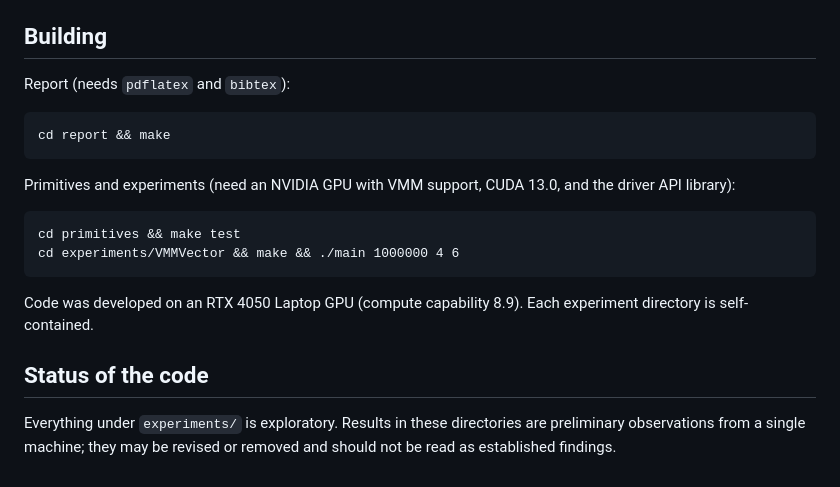
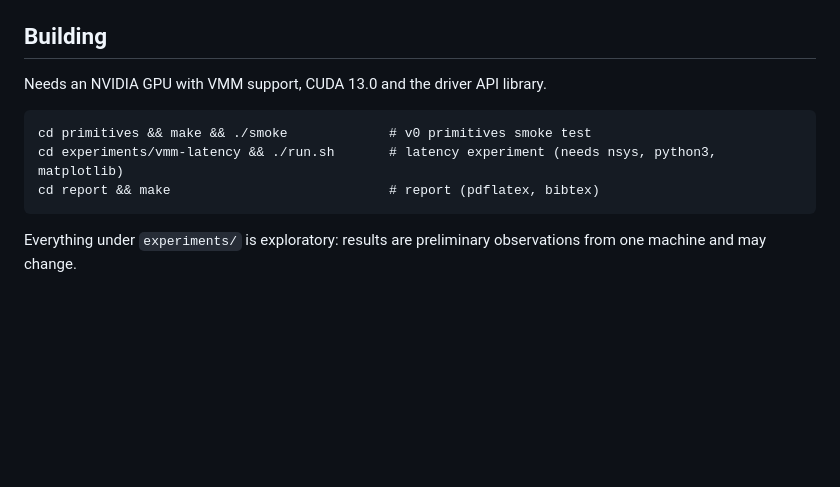
Before and after one commit to sushantpadha/cuda-experiments, a Markdown page: README.md, the part around one of its changes. GitHub-like rendering; blank space fills up the shorter version.

````diff
--- a/README.md
+++ b/README.md
@@ -42,21 +62,12 @@ CLAUDE.md      instructions for AI coding agents working in the repository
 
 ## Building
 
-Report (needs `pdflatex` and `bibtex`):
+Needs an NVIDIA GPU with VMM support, CUDA 13.0 and the driver API library.
 
 ```
-cd report && make
+cd primitives && make && ./smoke             # v0 primitives smoke test
+cd experiments/vmm-latency && ./run.sh       # latency experiment (needs nsys, python3, matplotlib)
+cd report && make                            # report (pdflatex, bibtex)
 ```
 
-Primitives and experiments (need an NVIDIA GPU with VMM support, CUDA 13.0, and the driver API library):
-
-```
-cd primitives && make test
-cd experiments/VMMVector && make && ./main 1000000 4 6
-```
-
-Code was developed on an RTX 4050 Laptop GPU (compute capability 8.9). Each experiment directory is self-contained.
-
-## Status of the code
-
-Everything under `experiments/` is exploratory. Results in these directories are preliminary observations from a single machine; they may be revised or removed and should not be read as established findings.
+Everything under `experiments/` is exploratory: results are preliminary observations from one machine and may change.
````
Also changed, not shown: other parts of README.md (+40 -20 lines), CLAUDE.md (+6 -5 lines), TRACKER.md (+2 -2 lines).
